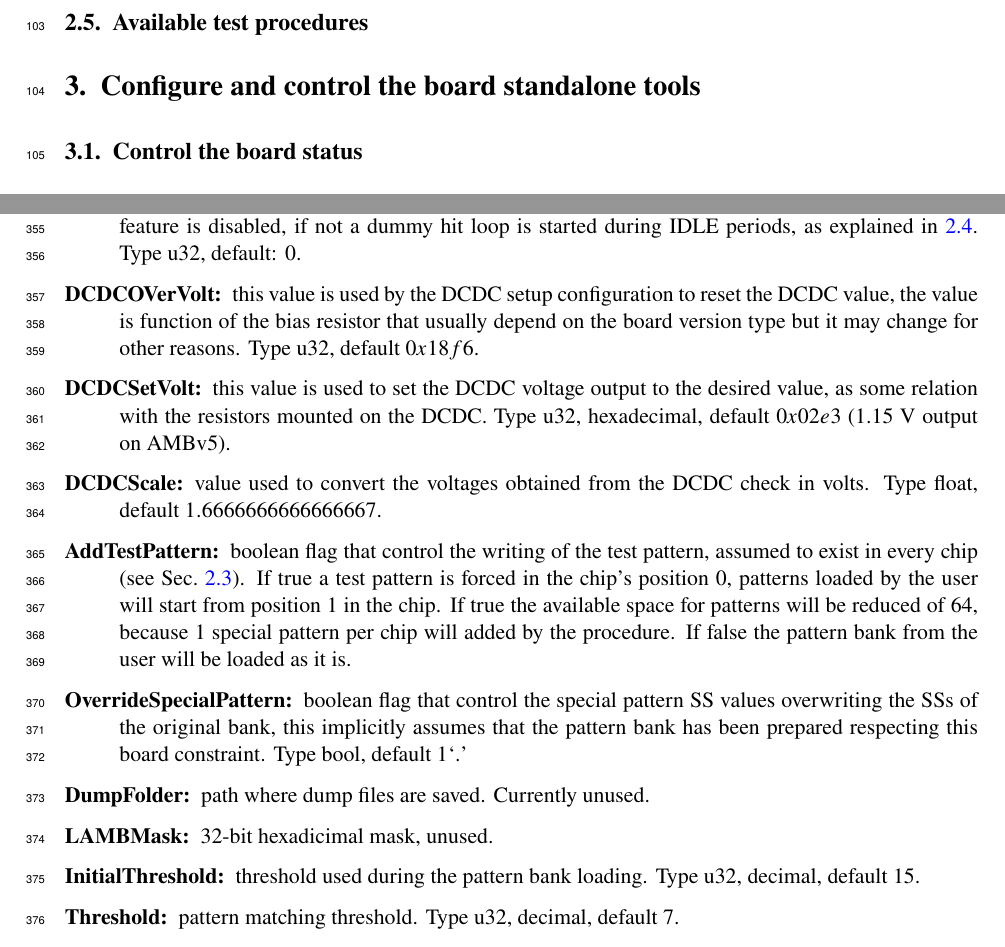
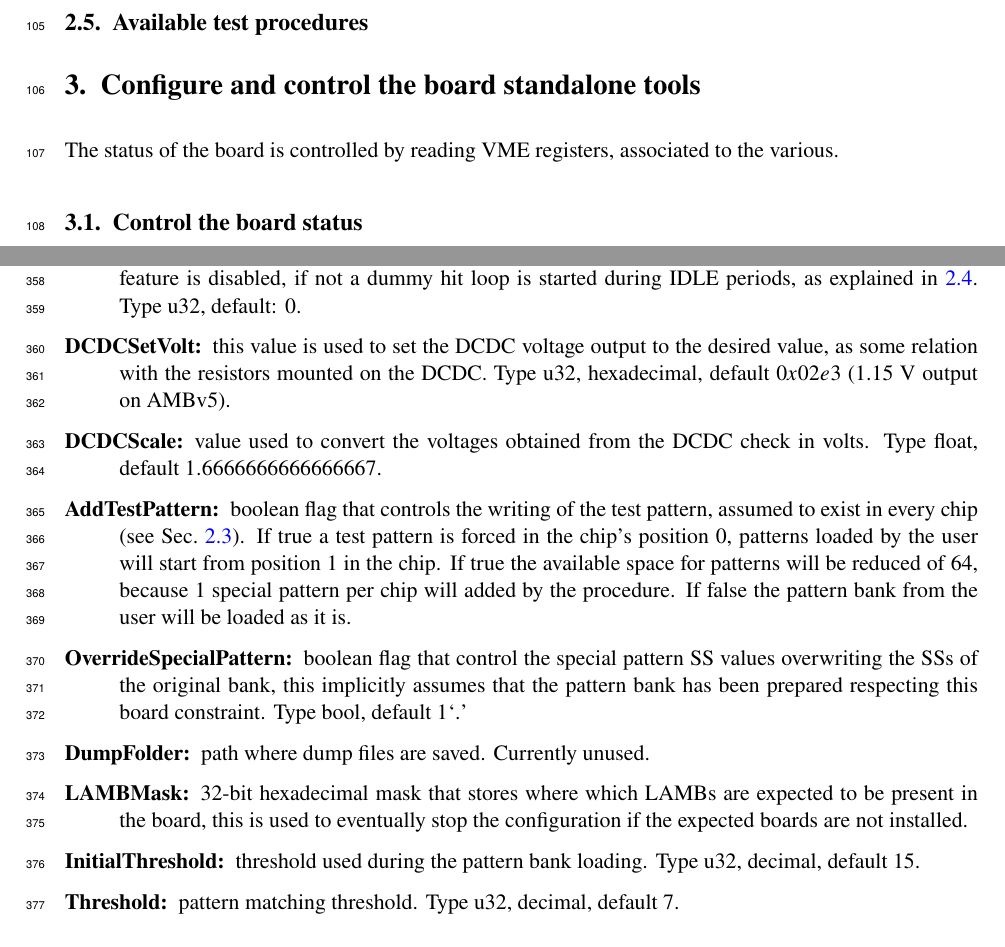
Before and after one commit to cpandini/AMBSoftware, a LaTeX document (amb_software.tex, which reads ambslp_RC.tex): two parts of pages 6 and 13 of 14 before the commit and two parts of pages 6 and 13 of 15 after it, joined at a grey line, cut so that both start at the same text. Compiled offline with pdfLaTeX; an older LaTeX class or package is replaced by its successor.

Commit message:
more text

```diff
--- a/amb_software.tex
+++ b/amb_software.tex
@@ -64,6 +64,9 @@ in different scenarios.
 \input{ambslp_boarddesc}
 
 \section{Configure and control the board standalone tools}
+
+The status of the board is controlled by reading VME registers, associated
+to the various.
 
 \subsection{Control the board status}
 To control the board status the main available command is
--- a/ambslp_RC.tex
+++ b/ambslp_RC.tex
@@ -83,11 +83,6 @@ if the value is $0x0000000$ the feature is disabled, if not a dummy hit loop is
 started during IDLE periods, as explained in \ref{sec:powercontrol}. Type u32,
 default: 0.
 
-\item[DCDCOVerVolt:] this value is used by the DCDC setup configuration to reset
-the DCDC value, the value is function of the bias resistor that usually depend
-on the board version type but it may change for other reasons. Type u32, default
-$0x18f6$.
-
 \item[DCDCSetVolt:] this value is used to set the DCDC voltage output to the
 desired value, as some relation with the resistors mounted on the DCDC. Type u32,
 hexadecimal, default $0x02e3$ (1.15 V output on AMBv5).
@@ -95,7 +90,7 @@ hexadecimal, default $0x02e3$ (1.15 V output on AMBv5).
 \item[DCDCScale:] value used to convert the voltages obtained from the DCDC
 check in volts. Type float, default $1.6666666666666667$.
 
-\item[AddTestPattern:] boolean flag that control the writing of the test pattern,
+\item[AddTestPattern:] boolean flag that controls the writing of the test pattern,
 assumed to exist in every chip (see Sec.~\ref{sec:chipconfig}). If true a test
 pattern is forced in the chip's position 0, patterns loaded by the user will start from
 position 1 in the chip. If true the available space for patterns will be
@@ -109,7 +104,9 @@ Type bool, default 1`.'
 
 \item[DumpFolder:] path where dump files are saved. Currently unused.
 
-\item[LAMBMask:] 32-bit hexadicimal mask, unused.
+\item[LAMBMask:] 32-bit hexadecimal mask that stores where which LAMBs are expected
+to be present in the board, this is used to eventually stop the configuration
+if the expected boards are not installed.
 
 \item[InitialThreshold:] threshold used during the pattern bank loading. Type u32,
 decimal, default 15.
```
Also changed, not shown: amb_software.tex (5 more changed lines), ambslp_RC.tex (2 more changed lines).
